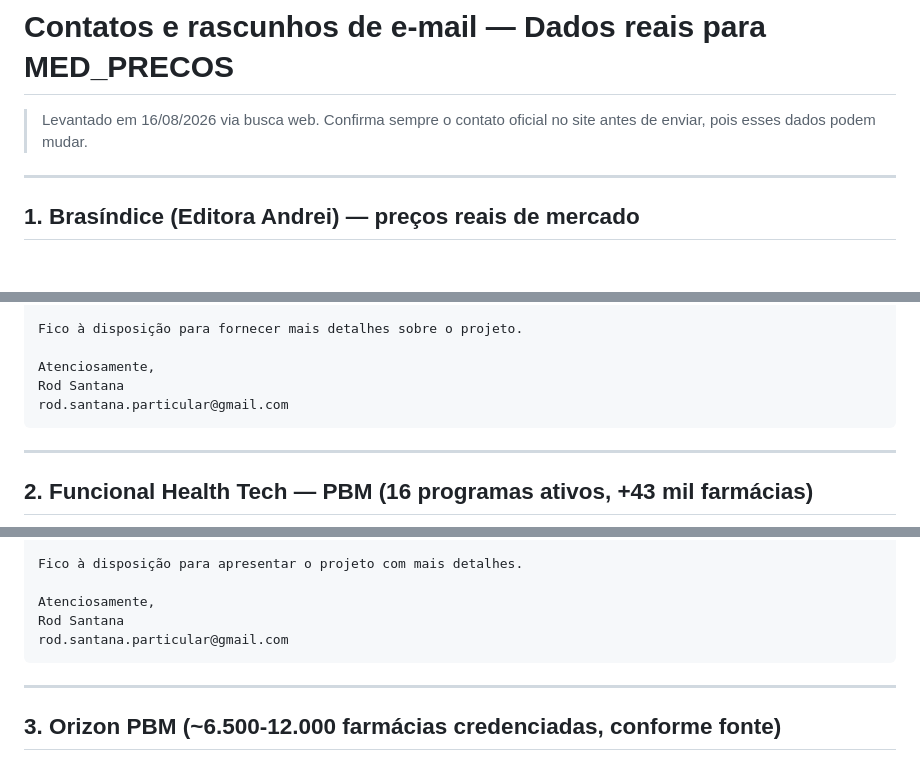
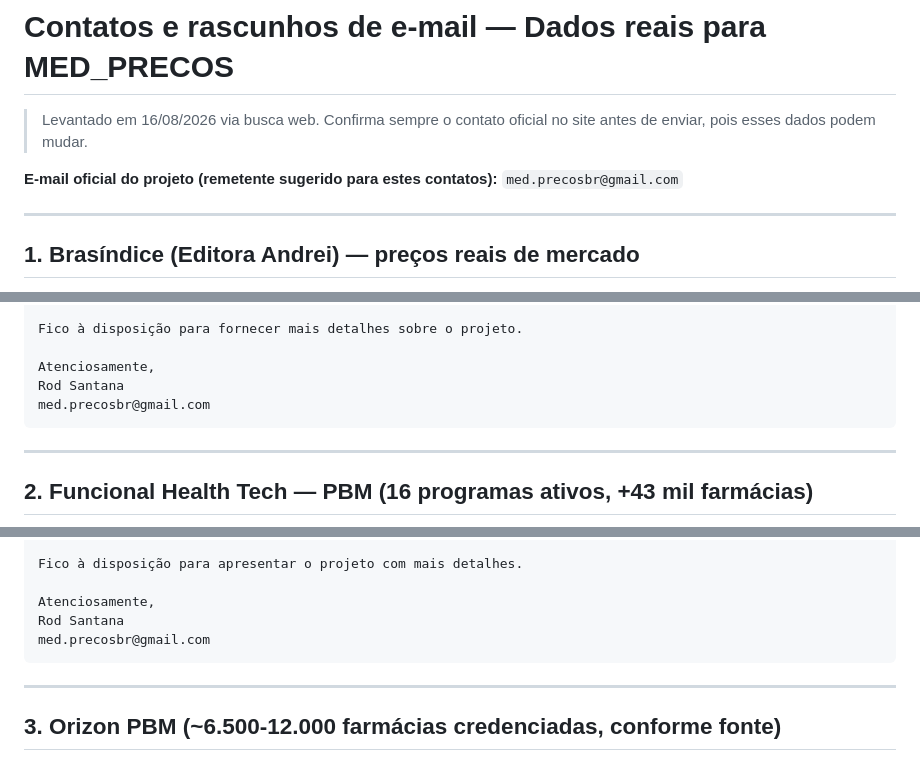
Before and after one commit to rodsantanaparticular-tech/MED_PRECOS, a Markdown page: outreach/contatos-parcerias.md, 3 parts joined by grey strips. GitHub-like rendering; blank space fills up the shorter version.

Commit message:
Atualiza rascunhos com e-mail oficial do projeto: med.precosbr@gmail.com

````diff
--- a/outreach/contatos-parcerias.md
+++ b/outreach/contatos-parcerias.md
@@ -2,6 +2,8 @@
 
 > Levantado em 16/08/2026 via busca web. Confirma sempre o contato oficial no site antes de enviar,
 > pois esses dados podem mudar.
+
+**E-mail oficial do projeto (remetente sugerido para estes contatos):** `med.precosbr@gmail.com`
 
 ---
 
@@ -39,7 +41,7 @@ Fico à disposição para fornecer mais detalhes sobre o projeto.
 
 Atenciosamente,
 Rod Santana
-rod.santana.particular@gmail.com
+med.precosbr@gmail.com
 ```
 
 ---
@@ -78,7 +80,7 @@ Fico à disposição para apresentar o projeto com mais detalhes.
 
 Atenciosamente,
 Rod Santana
-rod.santana.particular@gmail.com
+med.precosbr@gmail.com
 ```
 
 ---
````
